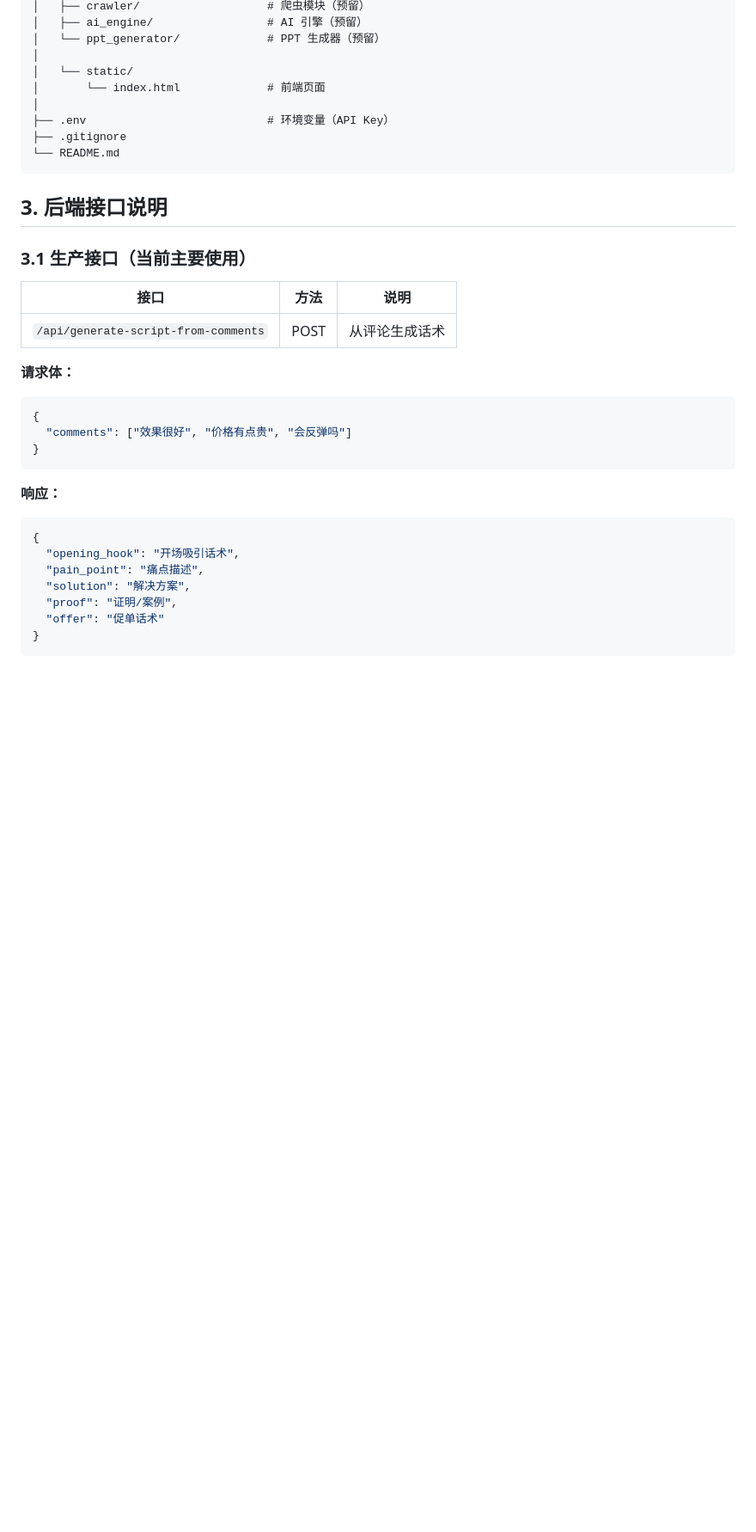
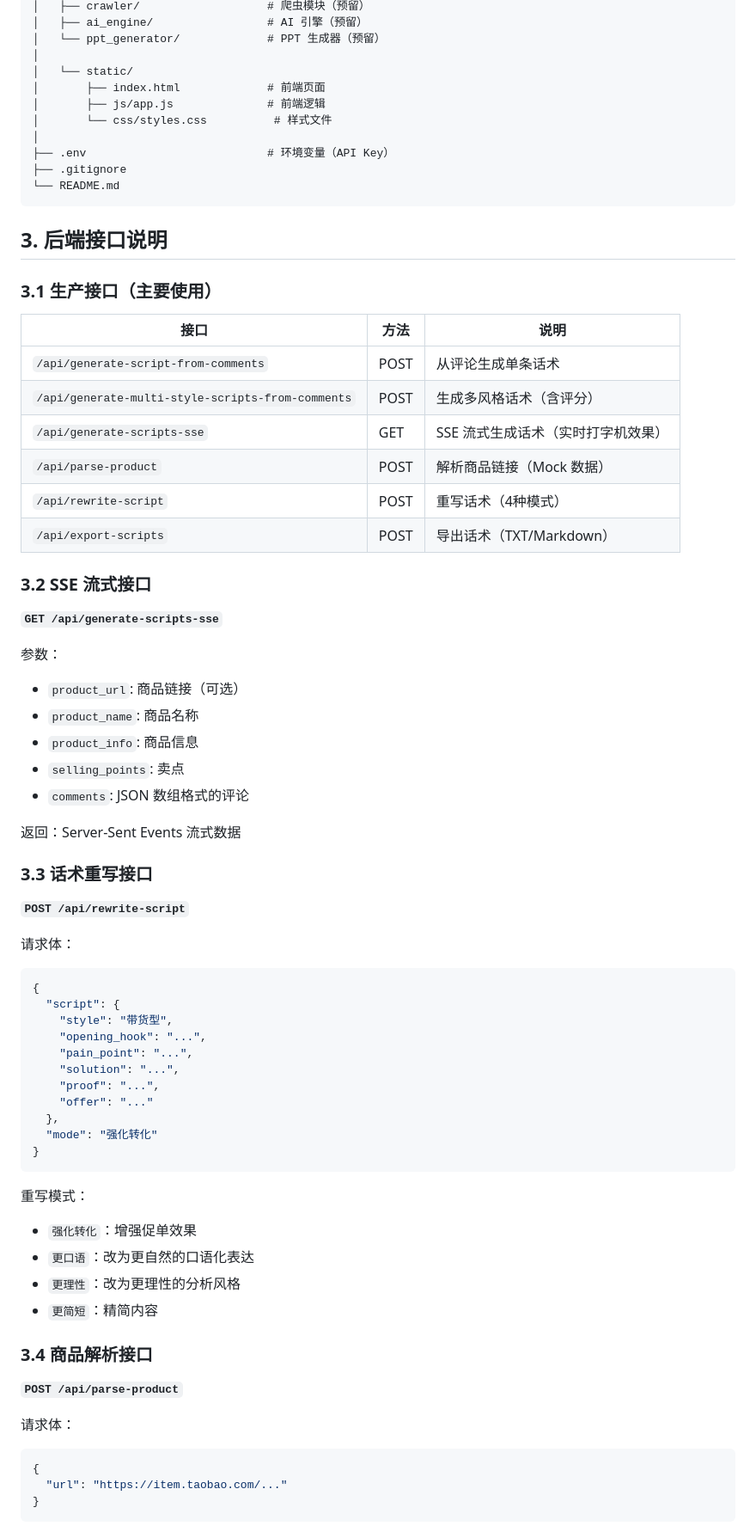
Before and after one commit to lishenghan32-hue/ai-commerce-agent, a Markdown page: CLAUDE.md, the part around one of its changes. Shown at 86% size. Drawn GitHub-style; blank space fills up the shorter version.

````diff
--- a/CLAUDE.md
+++ b/CLAUDE.md
@@ -46,7 +48,9 @@ ai-commerce-agent/
 │   └── ppt_generator/             # PPT 生成器（预留）
 │
 │   └── static/
-│       └── index.html             # 前端页面
+│       ├── index.html             # 前端页面
+│       ├── js/app.js              # 前端逻辑
+│       └── css/styles.css          # 样式文件
 │
 ├── .env                           # 环境变量（API Key）
 ├── .gitignore
@@ -55,27 +59,63 @@ ai-commerce-agent/
 
 ## 3. 后端接口说明
 
-### 3.1 生产接口（当前主要使用）
+### 3.1 生产接口（主要使用）
 
 | 接口 | 方法 | 说明 |
 |------|------|------|
-| `/api/generate-script-from-comments` | POST | 从评论生成话术 |
+| `/api/generate-script-from-comments` | POST | 从评论生成单条话术 |
+| `/api/generate-multi-style-scripts-from-comments` | POST | 生成多风格话术（含评分） |
+| `/api/generate-scripts-sse` | GET | SSE 流式生成话术（实时打字机效果） |
+| `/api/parse-product` | POST | 解析商品链接（Mock 数据） |
+| `/api/rewrite-script` | POST | 重写话术（4种模式） |
+| `/api/export-scripts` | POST | 导出话术（TXT/Markdown） |
 
-**请求体：**
+### 3.2 SSE 流式接口
+
+**`GET /api/generate-scripts-sse`**
+
+参数：
+- `product_url`: 商品链接（可选）
+- `product_name`: 商品名称
+- `product_info`: 商品信息
+- `selling_points`: 卖点
+- `comments`: JSON 数组格式的评论
+
+返回：Server-Sent Events 流式数据
+
+### 3.3 话术重写接口
+
+**`POST /api/rewrite-script`**
+
+请求体：
 ```json
 {
-  "comments": ["效果很好", "价格有点贵", "会反弹吗"]
+  "script": {
+    "style": "带货型",
+    "opening_hook": "...",
+    "pain_point": "...",
+    "solution": "...",
+    "proof": "...",
+    "offer": "..."
+  },
+  "mode": "强化转化"
 }
 ```
 
-**响应：**
+重写模式：
+- `强化转化`：增强促单效果
+- `更口语`：改为更自然的口语化表达
+- `更理性`：改为更理性的分析风格
+- `更简短`：精简内容
+
+### 3.4 商品解析接口
+
+**`POST /api/parse-product`**
+
+请求体：
 ```json
 {
-  "opening_hook": "开场吸引话术",
-  "pain_point": "痛点描述",
-  "solution": "解决方案",
-  "proof": "证明/案例",
-  "offer": "促单话术"
+  "url": "https://item.taobao.com/..."
 }
 ```
 
````
Also changed, not shown: other parts of CLAUDE.md (+46 -32 lines).
